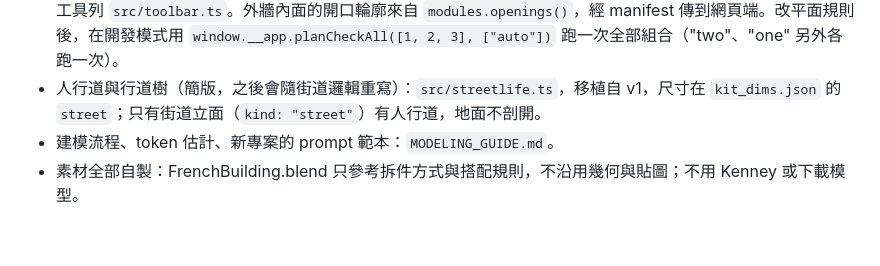
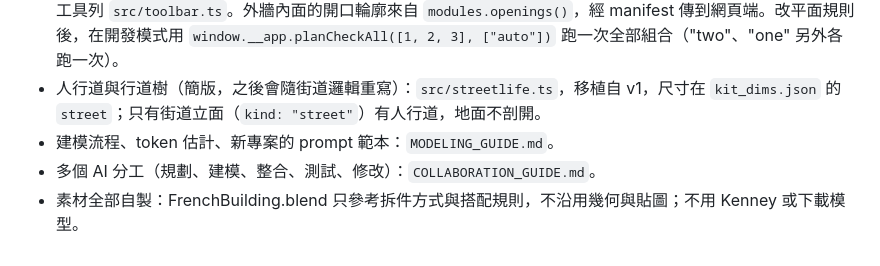
Before and after one commit to kendevchen/ProceduralBuilding_v2, a Markdown page: CLAUDE.md, the part around the change. GitHub-like rendering.

```diff
--- a/CLAUDE.md
+++ b/CLAUDE.md
@@ -36,4 +36,5 @@
 - 剖開建築：平面配置 `src/plan.ts`、室內白模 `src/rooms3d.ts`、地板與牆面（寫實材質／圖解／白模）`src/finishes.ts`、樓梯 `src/stairs.ts`、宴會廳與書房的家具 `src/furniture.ts`（檯燈的光 `src/lampLights.ts`）、切面與切開用的材質 `src/cutaway.ts`、房間名稱 `src/roomLabels.ts`、剖切面板與底部工具列 `src/toolbar.ts`。外牆內面的開口輪廓來自 `modules.openings()`，經 manifest 傳到網頁端。改平面規則後，在開發模式用 `window.__app.planCheckAll([1, 2, 3], ["auto"])` 跑一次全部組合（"two"、"one" 另外各跑一次）。
 - 人行道與行道樹（簡版，之後會隨街道邏輯重寫）：`src/streetlife.ts`，移植自 v1，尺寸在 `kit_dims.json` 的 `street`；只有街道立面（`kind: "street"`）有人行道，地面不剖開。
 - 建模流程、token 估計、新專案的 prompt 範本：`MODELING_GUIDE.md`。
+- 多個 AI 分工（規劃、建模、整合、測試、修改）：`COLLABORATION_GUIDE.md`。
 - 素材全部自製：FrenchBuilding.blend 只參考拆件方式與搭配規則，不沿用幾何與貼圖；不用 Kenney 或下載模型。
```
Also changed, not shown: COLLABORATION_GUIDE.md (added, +163 -0 lines).
